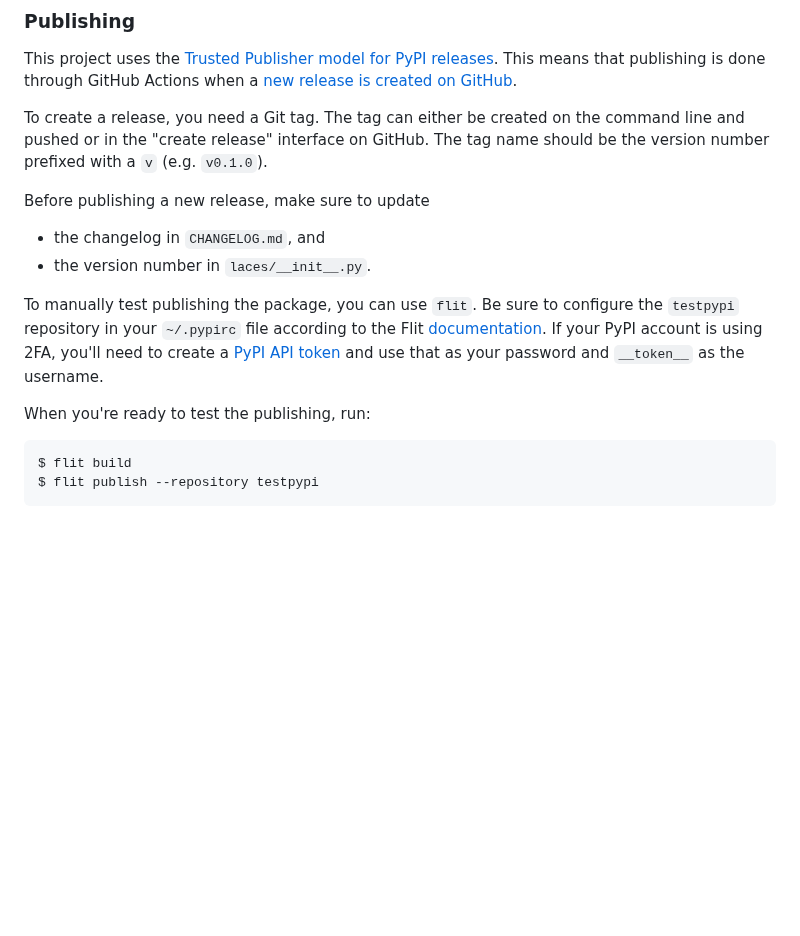
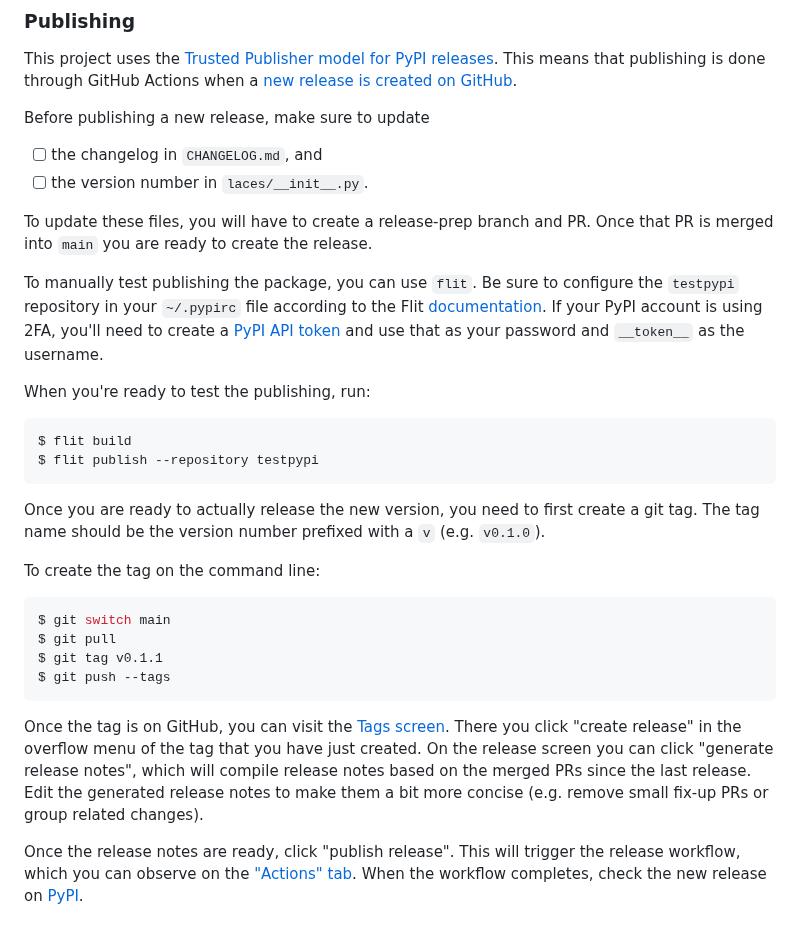
Before and after one commit to tbrlpld/laces, a Markdown page: README.md, the part around the change. Drawn GitHub-style; blank space fills up the shorter version.

Commit message:
Update publishing instructions

````diff
--- a/README.md
+++ b/README.md
@@ -874,14 +874,13 @@ Additionally, you have to set the environment variable `VIRTUALENV_DISCOVERY=pye
 This project uses the [Trusted Publisher model for PyPI releases](https://docs.pypi.org/trusted-publishers/).
 This means that publishing is done through GitHub Actions when a [new release is created on GitHub](https://github.com/tbrlpld/laces/releases/new).
 
-To create a release, you need a Git tag.
-The tag can either be created on the command line and pushed or in the "create release" interface on GitHub.
-The tag name should be the version number prefixed with a `v` (e.g. `v0.1.0`).
-
 Before publishing a new release, make sure to update
 
-- the changelog in `CHANGELOG.md`, and
-- the version number in `laces/__init__.py`.
+- [ ] the changelog in `CHANGELOG.md`, and
+- [ ] the version number in `laces/__init__.py`.
+
+To update these files, you will have to create a release-prep branch and PR.
+Once that PR is merged into `main` you are ready to create the release.
 
 To manually test publishing the package, you can use `flit`.
 Be sure to configure the `testpypi` repository in your `~/.pypirc` file according to the Flit [documentation](https://flit.pypa.io/en/stable/upload.html#controlling-package-uploads).
@@ -893,3 +892,24 @@ When you're ready to test the publishing, run:
 $ flit build
 $ flit publish --repository testpypi
 ```
+
+Once you are ready to actually release the new version, you need to first create a git tag.
+The tag name should be the version number prefixed with a `v` (e.g. `v0.1.0`).
+
+To create the tag on the command line:
+
+```sh
+$ git switch main
+$ git pull
+$ git tag v0.1.1
+$ git push --tags
+```
+
+Once the tag is on GitHub, you can visit the [Tags screen](https://github.com/tbrlpld/laces/tags).
+There you click "create release" in the overflow menu of the tag that you have just created.
+On the release screen you can click "generate release notes", which will compile release notes based on the merged PRs since the last release.
+Edit the generated release notes to make them a bit more concise (e.g. remove small fix-up PRs or group related changes).
+
+Once the release notes are ready, click "publish release".
+This will trigger the release workflow, which you can observe on the ["Actions" tab](https://github.com/tbrlpld/laces/actions).
+When the workflow completes, check the new release on [PyPI](https://pypi.org/project/laces/).
````
